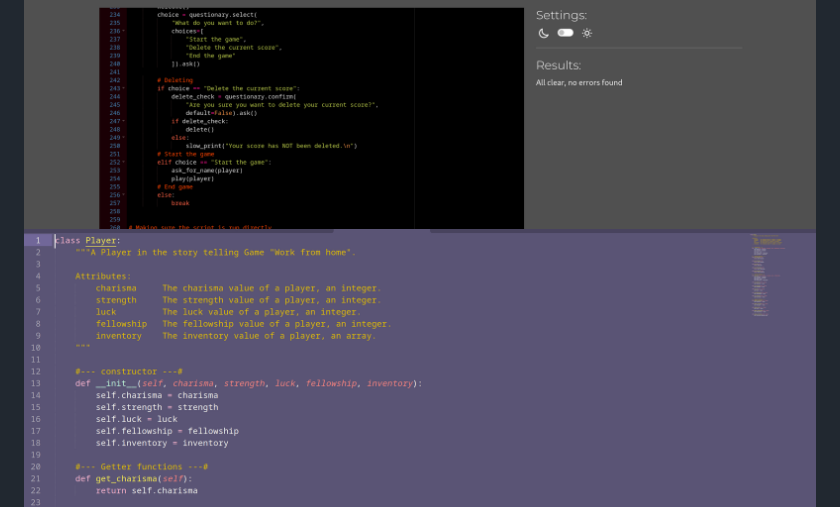
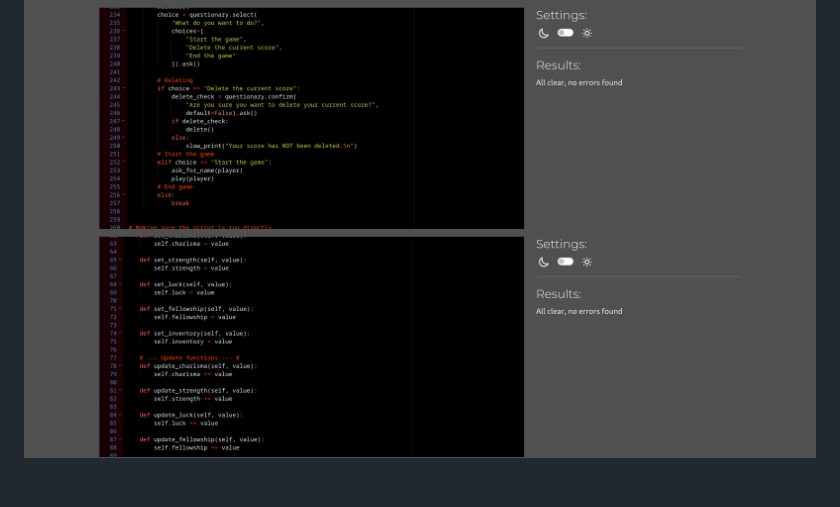
Before and after one commit to DasUnicorn/pizza-calculator, a Markdown page: README.md, the part around the change. Drawn GitHub-style; blank space fills up the shorter version.

Commit message:
fix: fix path to player class picture

```diff
--- a/README.md
+++ b/README.md
@@ -169,7 +169,7 @@ All python code has been validated with the [pep8ci](https://pep8ci.herokuapp.co
 There are no errors.
 
 ![run.py](/assets/img/readme/run.png)
-![player.py](/assets/img/readme/player.png)
+![player.py](/assets/img/readme/player-class.png)
 ![levels.py](/assets/img/readme/levels.png)
 
 ### Manual Testing
```
